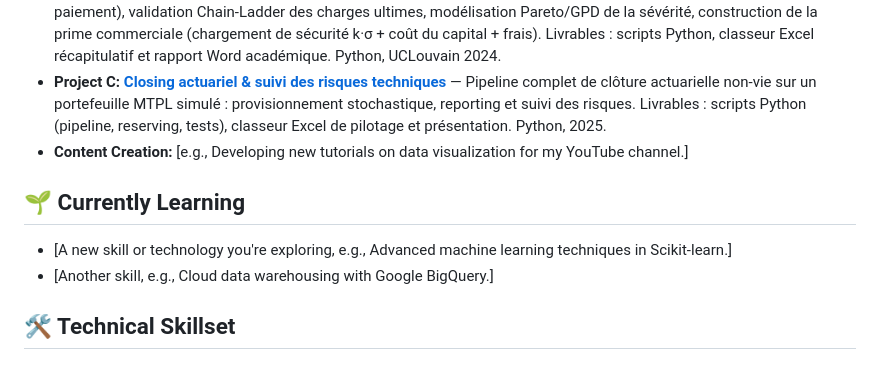
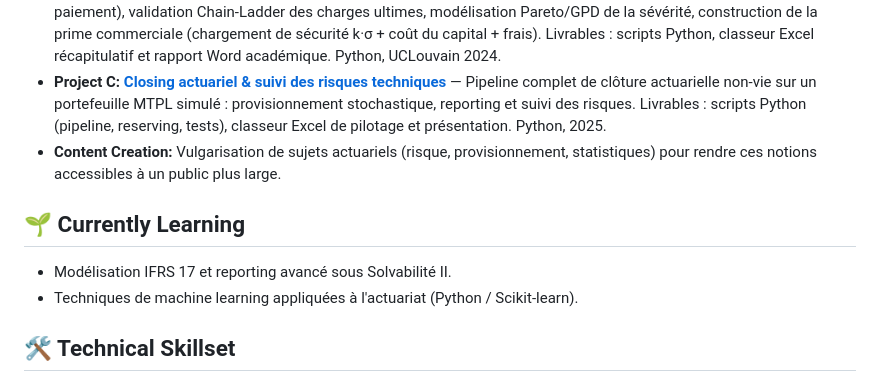
Before and after one commit to steve-gerald/steve-gerald, a Markdown page: README.md, the part around the change. GitHub-like rendering.

Commit message:
Personnalisation des sections Content Creation et Currently Learning

```diff
--- a/README.md
+++ b/README.md
@@ -33,12 +33,11 @@ When I'm not working with data, I enjoy building personal analytics projects, ex
 - **Project A:**,  **Tarification stochastique de rentes viagères différées** — Modélisation conjointe du risque de taux et de mortalité (corrélation négative) via Monte Carlo, avec recommandations opérationnelles pour assureurs sous Solvabilité II. Python, UCLouvain 2024.
 - **Project B:**  **[Tarification d'un traité XL Motor Third Party Liability](https://github.com/steve-gerald/reassurance-xl-mtpl-pricing)** — Burning Cost avec clause de stabilité (indexation par paiement), validation Chain-Ladder des charges ultimes, modélisation Pareto/GPD de la sévérité, construction de la prime commerciale (chargement de sécurité k·σ + coût du capital + frais). Livrables : scripts Python, classeur Excel récapitulatif et rapport Word académique. Python, UCLouvain 2024.
 - **Project C:** **[Closing actuariel & suivi des risques techniques](https://github.com/steve-gerald/closing-actuariel)** — Pipeline complet de clôture actuarielle non-vie sur un portefeuille MTPL simulé : provisionnement stochastique, reporting et suivi des risques. Livrables : scripts Python (pipeline, reserving, tests), classeur Excel de pilotage et présentation. Python, 2025.
-- **Content Creation:** [e.g., Developing new tutorials on data visualization for my YouTube channel.]
+- **Content Creation:** Vulgarisation de sujets actuariels (risque, provisionnement, statistiques) pour rendre ces notions accessibles à un public plus large.
 
 ## 🌱 Currently Learning
-
-- [A new skill or technology you're exploring, e.g., Advanced machine learning techniques in Scikit-learn.]
-- [Another skill, e.g., Cloud data warehousing with Google BigQuery.]
+- Modélisation IFRS 17 et reporting avancé sous Solvabilité II.
+- Techniques de machine learning appliquées à l'actuariat (Python / Scikit-learn).
 
 ## 🛠️ Technical Skillset
 
```
